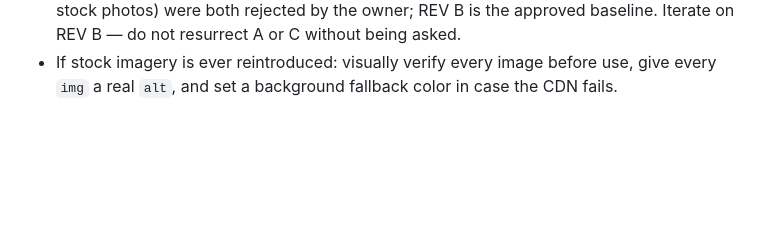
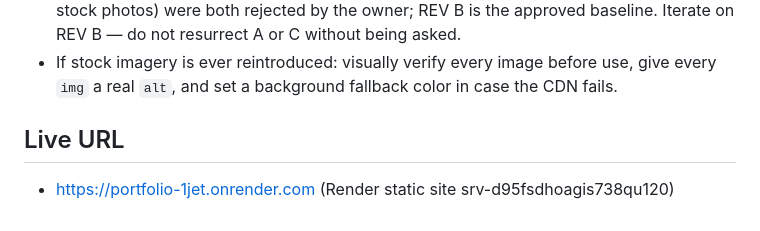
Before and after one commit to realvivek/portfolio, a Markdown page: CLAUDE.md, the part around the change. Drawn GitHub-style; blank space fills up the shorter version.

Commit message:
docs: record live site URL

```diff
--- a/CLAUDE.md
+++ b/CLAUDE.md
@@ -59,3 +59,6 @@
   Iterate on REV B — do not resurrect A or C without being asked.
 - If stock imagery is ever reintroduced: visually verify every image before use, give
   every `img` a real `alt`, and set a background fallback color in case the CDN fails.
+
+## Live URL
+- https://portfolio-1jet.onrender.com (Render static site srv-d95fsdhoagis738qu120)
```
Also changed, not shown: 1 other file.
